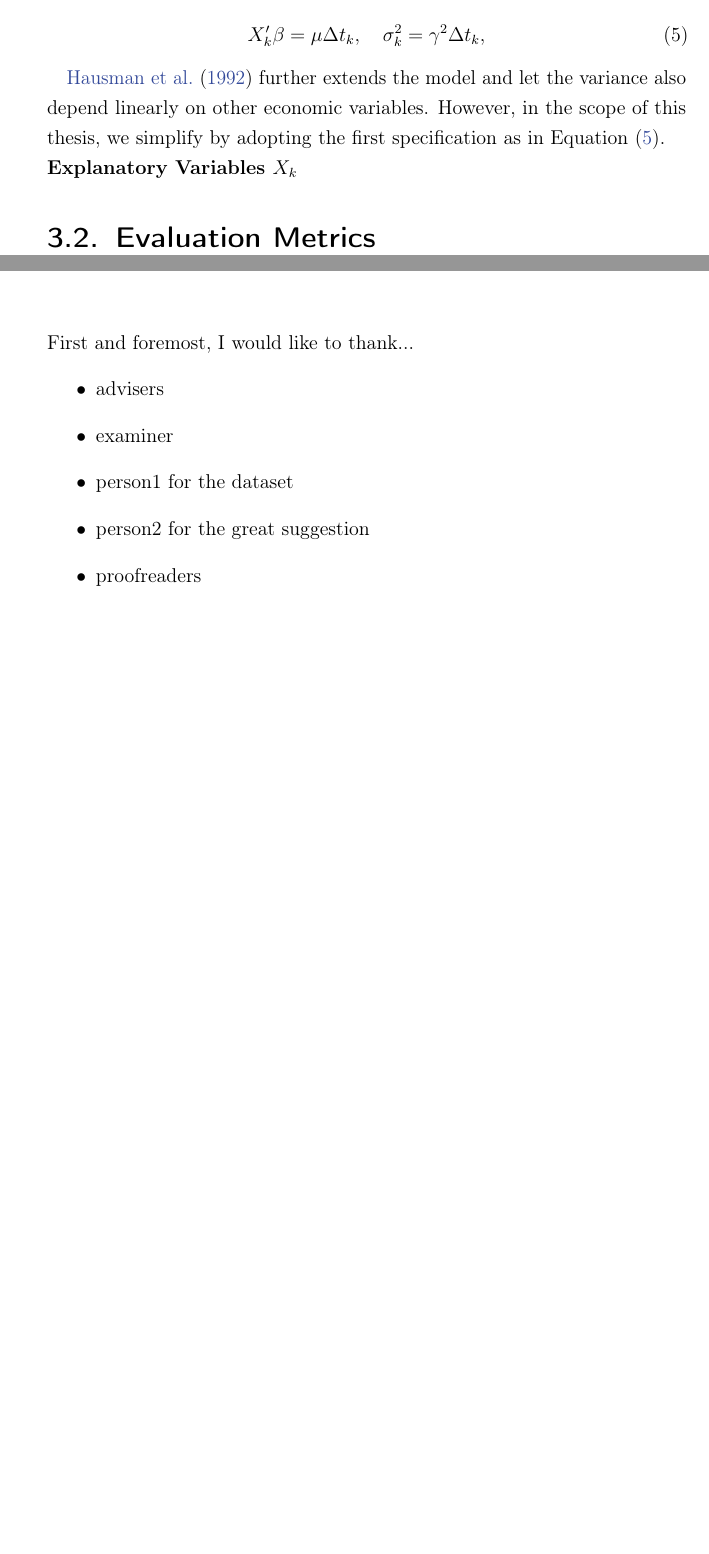
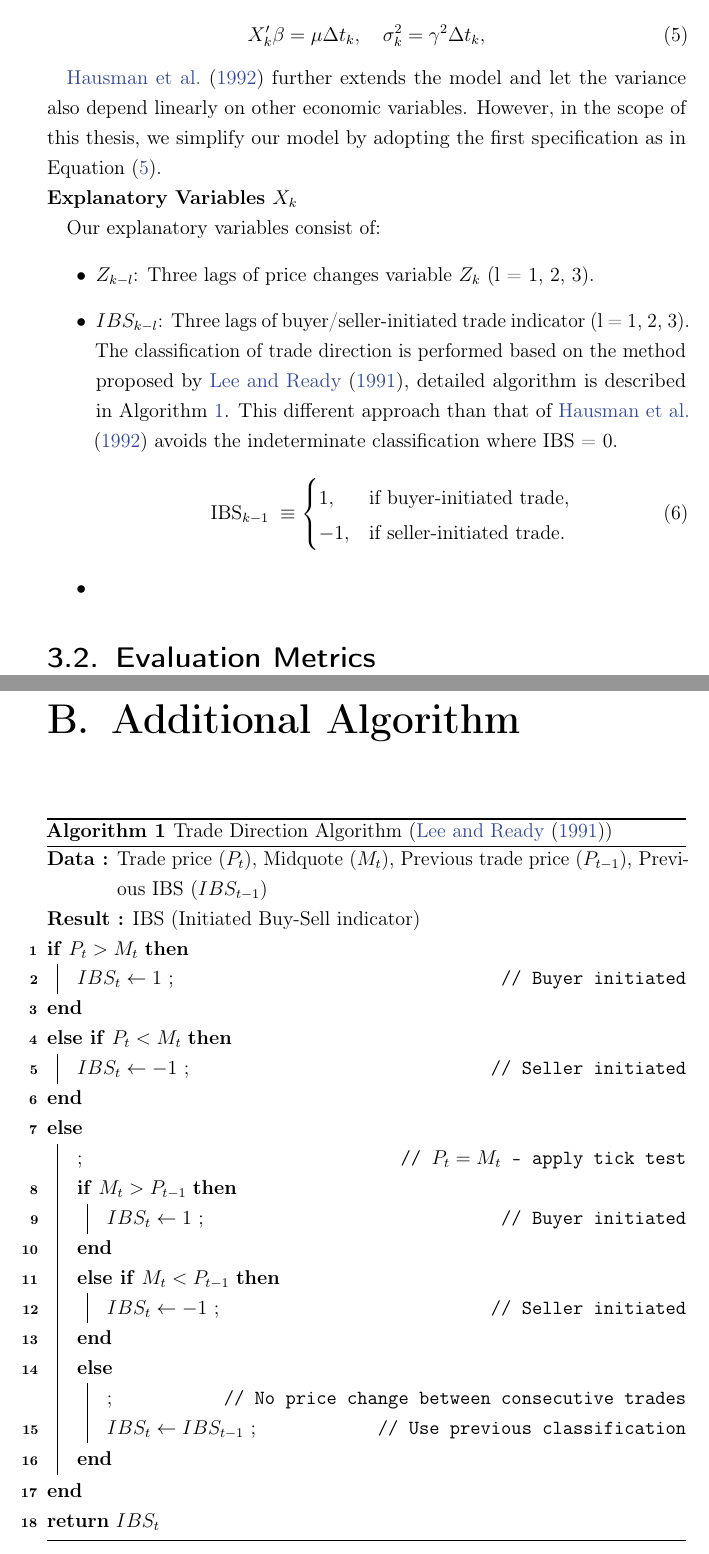
Before and after one commit to thuhtran/Master-thesis-Overleaf-backup, a LaTeX thesis (thesis_main.tex, which reads chapters/3-model.tex, chapters/appendix.tex, figures/background/algLeeReadytest.tex): two parts of pages 17 and 24 of 25 before the commit and two parts of pages 17 and 25 of 26 after it, joined at a grey line, cut so that both start at the same text, the shorter picture padded with empty space. Compiled offline with pdfLaTeX.

Commit message:
Updates from Overleaf

```diff
--- a/chapters/3-model.tex
+++ b/chapters/3-model.tex
@@ -48,10 +47,28 @@ X_k' \beta = \mu \Delta t_k, \quad \sigma_k^2 = \gamma^2 \Delta t_k,
     \label{eq:4}
 \end{equation}
 
-\citet{hausman1992} further extends the model and let the variance also depend linearly on other economic variables. However, in the scope of this thesis, we simplify by adopting the first specification as in \eqref{eq:4}.
+\citet{hausman1992} further extends the model and let the variance also depend linearly on other economic variables.
+However, in the scope of this thesis, we simplify our model by adopting the first specification as in \eqref{eq:4}.
 
 {\noindent\bfseries Explanatory Variables $X_k$ }
 
+Our explanatory variables consist of:
+\begin{itemize}
+    \item $Z_{k-l}$: Three lags of price changes variable $Z_k$ (l = 1, 2, 3).
+    \item $IBS_{k-l}$: Three lags of buyer/seller-initiated trade indicator (l = 1, 2, 3). The classification of trade direction is performed based on the method proposed by \citet{leeready1991}, detailed algorithm is described in Algorithm \ref{alg:IBS}. This different approach than that of \citet{hausman1992} avoids the indeterminate classification where IBS = 0.
+    \begin{equation}
+\mathrm{IBS}_{k-1} \;\equiv
+\begin{cases}
+1,  & \text{if buyer-initiated trade},\\
+-1, & \text{if seller-initiated trade}.
+\end{cases}
+\label{eq:5}
+\end{equation}
+
+       \item
+
+
+\end{itemize}
 
 
 
--- a/chapters/appendix.tex
+++ b/chapters/appendix.tex
@@ -2,11 +2,6 @@
 
 \chapter{Additional Tables}
 
-First and foremost, I would like to thank...
-\begin{itemize}
-\item{advisers}
-\item{examiner}
-\item{person1 for the dataset}
-\item{person2 for the great suggestion}
-\item{proofreaders}
-\end{itemize}
+\chapter{Additional Algorithm}
+
+\input{figures/background/algLeeReadytest}
--- /dev/null
+++ b/figures/background/algLeeReadytest.tex
@@ -0,0 +1,26 @@
+\begin{algorithm}[H]
+\SetAlgoLined
+\KwData{Trade price ($P_t$), Midquote ($M_t$), Previous trade price ($P_{t-1}$), Previous IBS ($IBS_{t-1}$)}
+\KwResult{IBS (Initiated Buy-Sell indicator)}
+
+\If{$P_t > M_t$}{
+    $IBS_t \gets 1$ \tcp*{Buyer initiated}
+}
+\ElseIf{$P_t < M_t$}{
+    $IBS_t \gets -1$ \tcp*{Seller initiated}
+}
+\Else{ \tcp*{$P_t = M_t$ - apply tick test}
+    \If{$M_t > P_{t-1}$}{
+        $IBS_t \gets 1$ \tcp*{Buyer initiated}
+    }
+    \ElseIf{$M_t < P_{t-1}$}{
+        $IBS_t \gets -1$ \tcp*{Seller initiated}
+    }
+    \Else{ \tcp*{No price change between consecutive trades}
+        $IBS_t \gets IBS_{t-1}$ \tcp*{Use previous classification}
+    }
+}
+\Return{$IBS_t$}
+\caption{Trade Direction Algorithm (\citet{leeready1991})}
+\label{alg:IBS}
+\end{algorithm}
--- a/setup.tex
+++ b/setup.tex
@@ -91,3 +91,10 @@
 \usepackage{tabularray}
 
 \usepackage{mathrsfs}
+
+\usepackage[linesnumbered,ruled,vlined]{algorithm2e}
+
+\usepackage{algorithm}
+\usepackage{algpseudocode}
+\usepackage{amsmath}
+\usepackage{amssymb}
```
Also changed, not shown: bib/ref.bib (+13 -0 lines), bib/references.bib (+13 -0 lines), chapters/3-model.tex (1 more changed lines).
